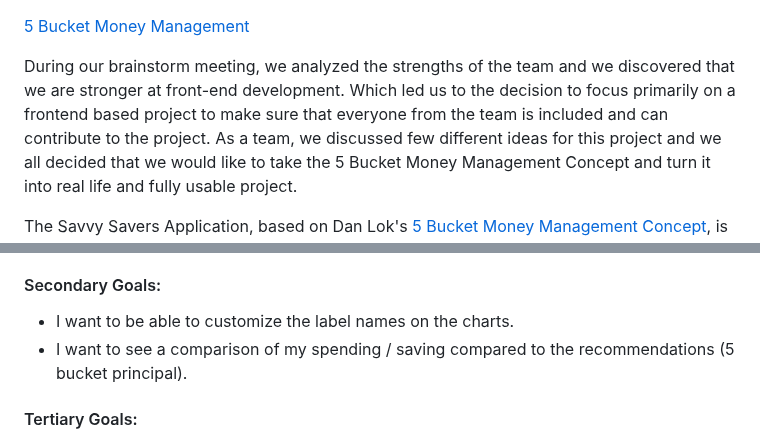
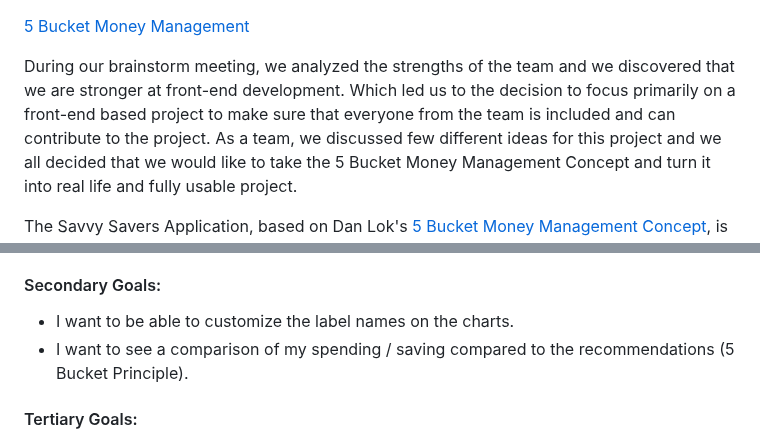
Before and after one commit to mariamar95/jan-hackathon, a Markdown page: README.md, 2 parts joined by grey strips. Drawn GitHub-style.

Commit message:
Fixed another typo in Readme

```diff
--- a/README.md
+++ b/README.md
@@ -1,6 +1,6 @@
 [5 Bucket Money Management](https://mariamar95.github.io/jan-hackathon/)
 
-During our brainstorm meeting, we analyzed the strengths of the team and we discovered that we are stronger at front-end development. Which led us to the decision to focus primarily on a frontend based project to make sure that everyone from the team is included and can contribute to the project.
+During our brainstorm meeting, we analyzed the strengths of the team and we discovered that we are stronger at front-end development. Which led us to the decision to focus primarily on a front-end based project to make sure that everyone from the team is included and can contribute to the project.
 As a team, we discussed few different ideas for this project and we all decided that we would like to take the 5 Bucket Money Management Concept and turn it into real life and fully usable project.
 
 The Savvy Savers Application, based on Dan Lok's [5 Bucket Money Management Concept](https://medium.datadriveninvestor.com/how-to-manage-money-5b490e9d3d63), is a finance calculator that displays a breakdown of annual spending.
@@ -72,7 +72,7 @@ Users need to enter their income, select their percentage ratio and the finance
 
 #### Secondary Goals:
 - I want to be able to customize the label names on the charts.
-- I want to see a comparison of my spending / saving compared to the recommendations (5 bucket principal).
+- I want to see a comparison of my spending / saving compared to the recommendations (5 Bucket Principle).
 
 #### Tertiary Goals:
 - I want to be able to save the charts to view later (download as PDF).
```
Also changed, not shown: other parts of README.md (+0 -2 lines).
